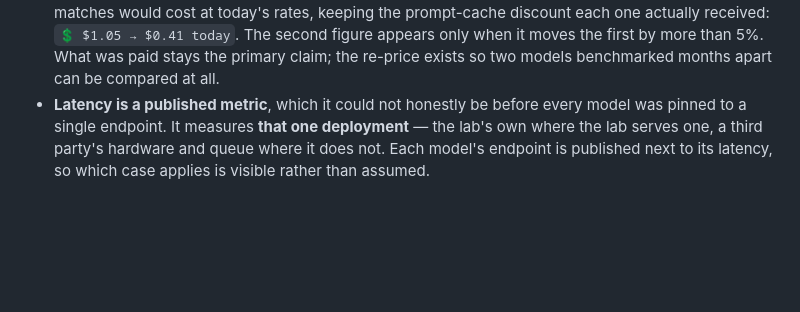
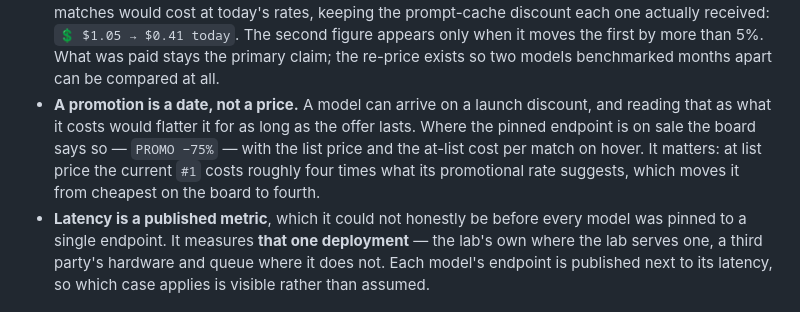
Before and after one commit to Macmachi/ageofllm-benchmark-viewer, a Markdown page: README.md, the part around the change. Rendered like a GitHub page; blank space fills up the shorter version.

Commit message:
A promotion is a date, not a price
The cost bullet added in the previous commit said prices move over time and
stopped there, which left the more misleading case unstated: a model can
arrive on a launch discount. The current #1 is on one, and at list price it
costs roughly four times its promotional rate — cheapest on the board becomes
fourth. Now documented alongside the PROMO marker the page shows.

Co-Authored-By: Claude Opus 5 (1M context) <noreply@anthropic.com>

```diff
--- a/README.md
+++ b/README.md
@@ -185,6 +185,13 @@ compared inside that tie rather than over careers.
   received: `💲 $1.05 → $0.41 today`. The second figure appears only when it
   moves the first by more than 5%. What was paid stays the primary claim; the
   re-price exists so two models benchmarked months apart can be compared at all.
+- **A promotion is a date, not a price.** A model can arrive on a launch
+  discount, and reading that as what it costs would flatter it for as long as
+  the offer lasts. Where the pinned endpoint is on sale the board says so —
+  `PROMO −75%` — with the list price and the at-list cost per match on hover.
+  It matters: at list price the current `#1` costs roughly four times what its
+  promotional rate suggests, which moves it from cheapest on the board to
+  fourth.
 - **Latency is a published metric**, which it could not honestly be before every
   model was pinned to a single endpoint. It measures **that one deployment** —
   the lab's own where the lab serves one, a third party's hardware and queue
```
